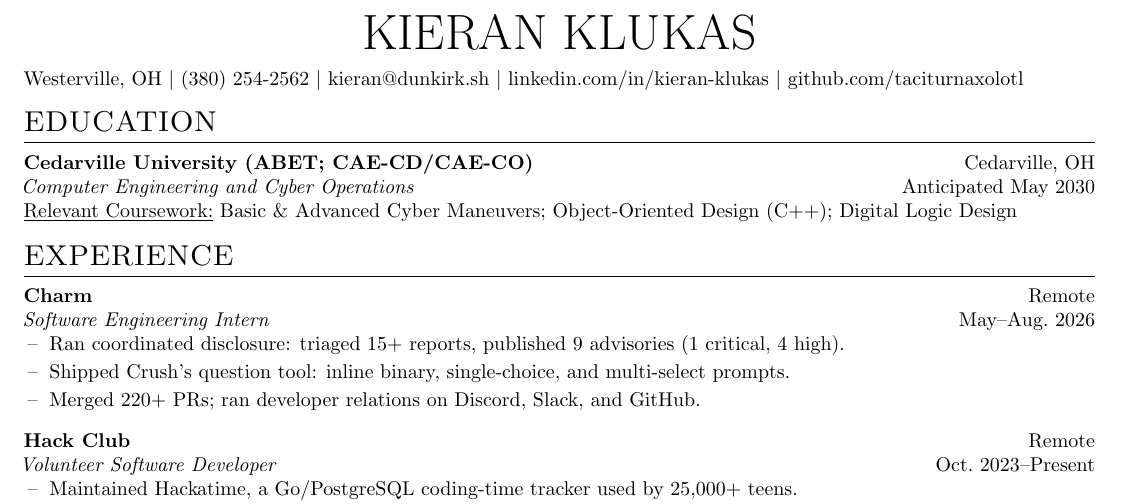
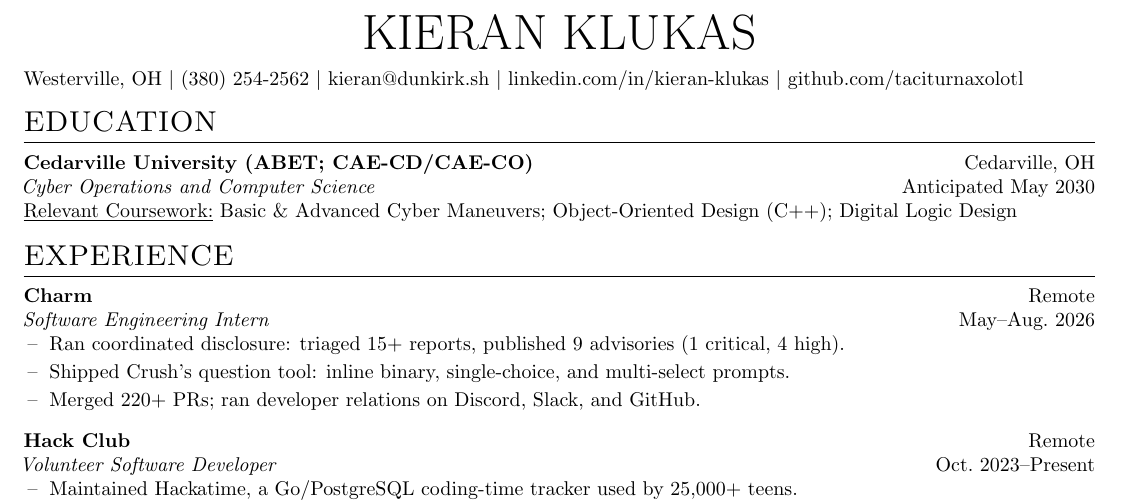
Before and after one commit to taciturnaxolotl/cv, a LaTeX CV (cv.tex): part of the page, cut so that both start at the same text. Compiled offline with pdfLaTeX.

Commit message:
chore: update major

```diff
--- a/cv.tex
+++ b/cv.tex
@@ -64,7 +64,7 @@
 
 \section{EDUCATION}
 \textbf{Cedarville University (ABET; CAE-CD/CAE-CO)} \hfill Cedarville, OH\\
-\textit{Computer Engineering and Cyber Operations} \hfill Anticipated May 2030\\
+\textit{Cyber Operations and Computer Science} \hfill Anticipated May 2030\\
 \underline{Relevant Coursework:} Basic \& Advanced Cyber Maneuvers; Object-Oriented Design (C++); Digital Logic Design
 
 \section{EXPERIENCE}
```
